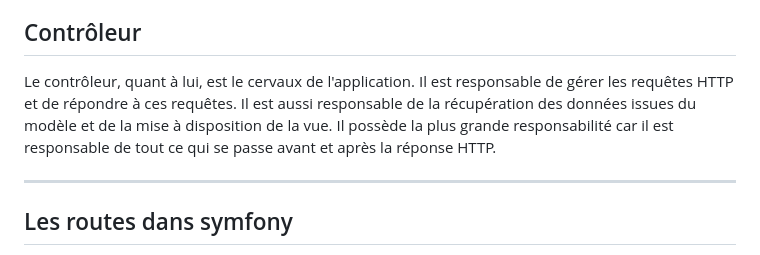
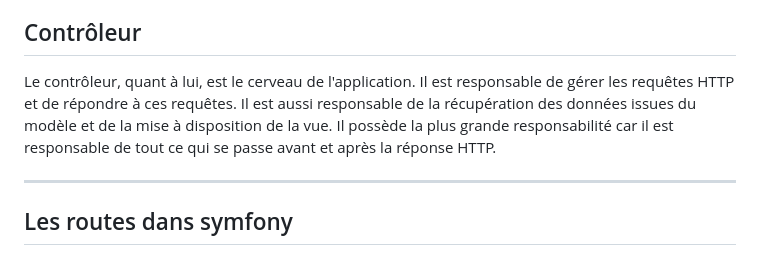
Before and after one commit to Jensone/sf-teach, a Markdown page: 10.md, the part around the change. Drawn GitHub-style.

Commit message:
📝 (10.md): fix typo in the word "cervaux" to "cerveau" for correct spelling and better readability

```diff
--- a/10.md
+++ b/10.md
@@ -12,7 +12,7 @@ La vue est le modèle de l'interface utilisateur. Elle est composée de HTML, CS
 
 ## Contrôleur
 
-Le contrôleur, quant à lui, est le cervaux de l'application. Il est responsable de gérer les requêtes HTTP et de répondre à ces requêtes. Il est aussi responsable de la récupération des données issues du modèle et de la mise à disposition de la vue. Il possède la plus grande responsabilité car il est responsable de tout ce qui se passe avant et après la réponse HTTP.
+Le contrôleur, quant à lui, est le cerveau de l'application. Il est responsable de gérer les requêtes HTTP et de répondre à ces requêtes. Il est aussi responsable de la récupération des données issues du modèle et de la mise à disposition de la vue. Il possède la plus grande responsabilité car il est responsable de tout ce qui se passe avant et après la réponse HTTP.
 
 ---
 
```
